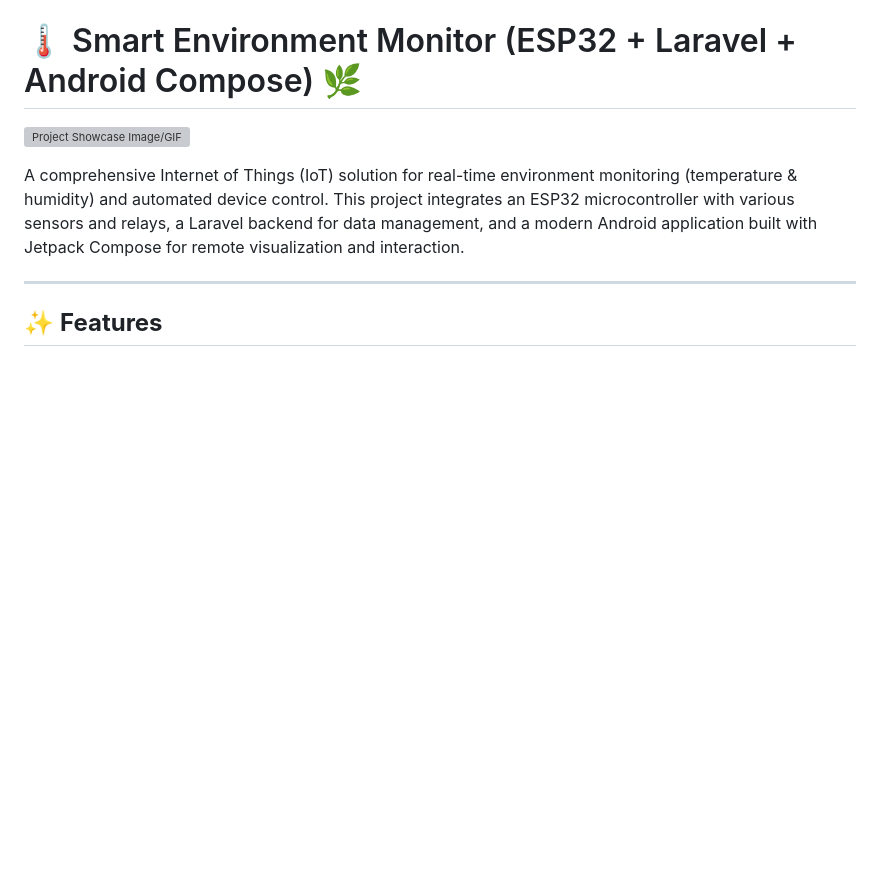
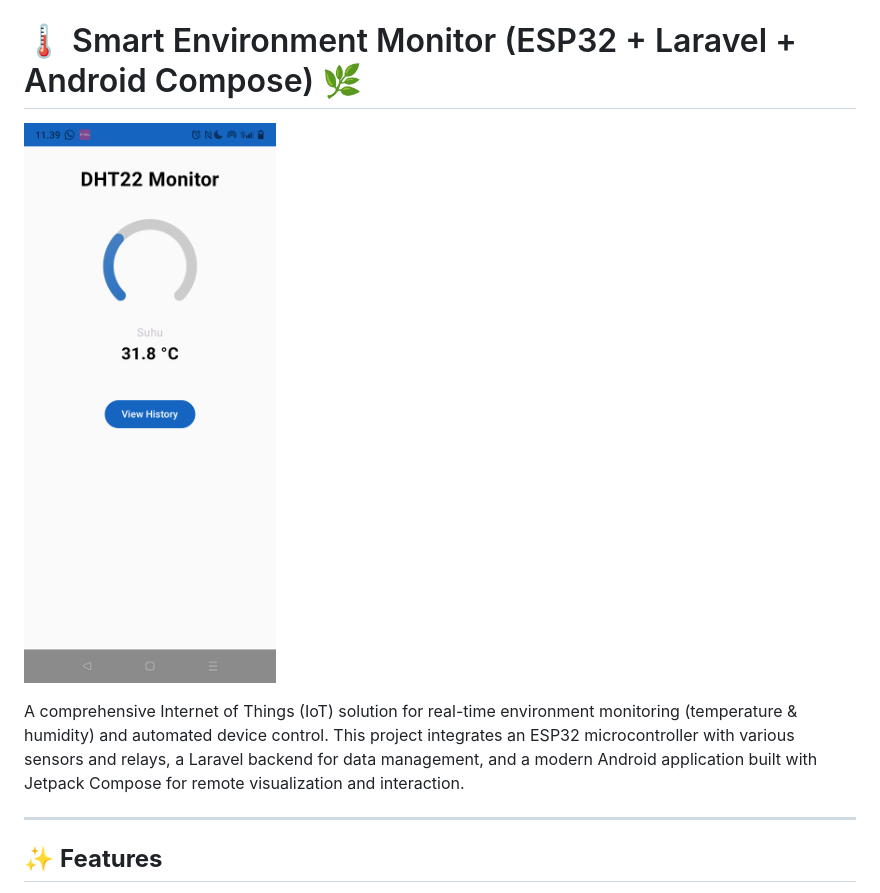
Before and after one commit to N-VenZ13/FullStackDhtApp, a Markdown page: README.md, the part around the change. Drawn GitHub-style; pictures changed too: images/image.png (added); blank space fills up the shorter version; grey boxes are pictures that could not be loaded.

Commit message:
add img

```diff
--- a/README.md
+++ b/README.md
@@ -1,6 +1,6 @@
 # 🌡️ Smart Environment Monitor (ESP32 + Laravel + Android Compose) 🌿
 
-![Project Showcase Image/GIF](./Dht_monitoring_Arduino/img.png)
+![Project Showcase Image/GIF](./images/image.png)
 <!-- Ganti dengan path ke gambar/GIF utama Anda -->
 
 A comprehensive Internet of Things (IoT) solution for real-time environment monitoring (temperature & humidity) and automated device control. This project integrates an ESP32 microcontroller with various sensors and relays, a Laravel backend for data management, and a modern Android application built with Jetpack Compose for remote visualization and interaction.
```
